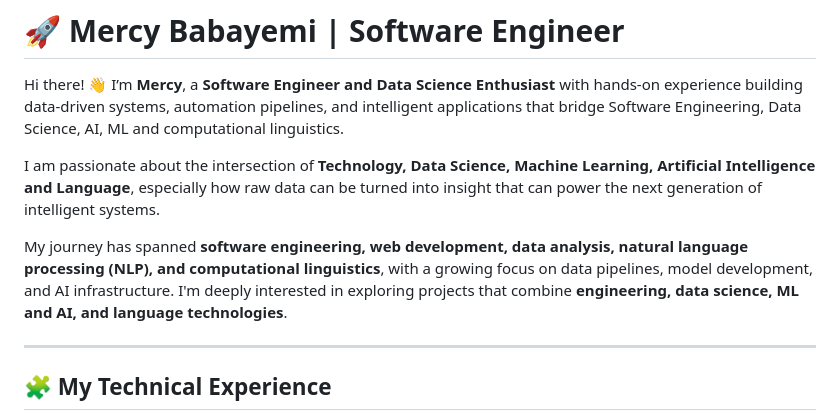
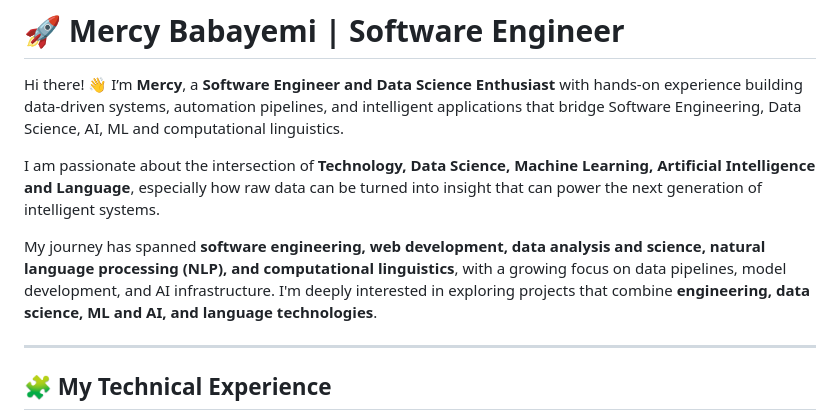
Before and after one commit to mercybabayemi/mercybabayemi, a Markdown page: README.md, the part around the change. Rendered like a GitHub page.

Commit message:
Fix grammar in README.md

```diff
--- a/README.md
+++ b/README.md
@@ -4,7 +4,7 @@ Hi there! 👋 I’m **Mercy**, a **Software Engineer and Data Science Enthusias
 
 I am passionate about the intersection of **Technology, Data Science, Machine Learning, Artificial Intelligence and Language**, especially how raw data can be turned into insight that can power the next generation of intelligent systems.
 
-My journey has spanned **software engineering, web development, data analysis, natural language processing (NLP), and computational linguistics**, with a growing focus on data pipelines, model development, and AI infrastructure. I'm deeply interested in exploring projects that combine **engineering, data science, ML and AI, and language technologies**.
+My journey has spanned **software engineering, web development, data analysis and science, natural language processing (NLP), and computational linguistics**, with a growing focus on data pipelines, model development, and AI infrastructure. I'm deeply interested in exploring projects that combine **engineering, data science, ML and AI, and language technologies**.
 
 ---
 ## 🧩 My Technical Experience
```
